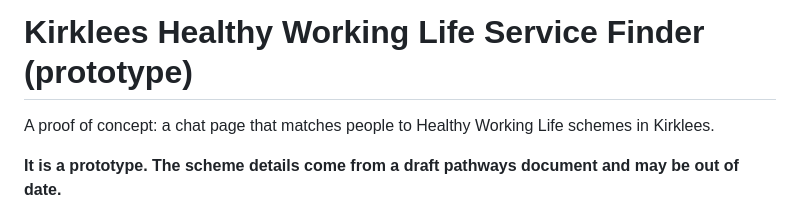
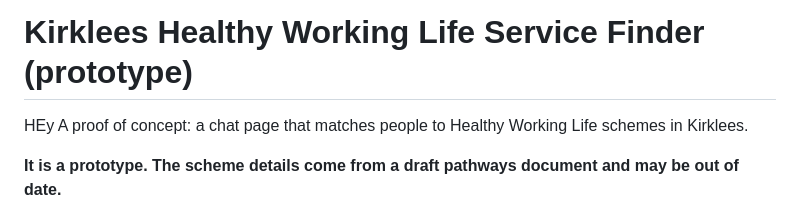
Before and after one commit to Healthy-Working-Life-Kirklees/service-finder, a Markdown page: README.md, the part around the change. Drawn GitHub-style.

```diff
--- a/README.md
+++ b/README.md
@@ -1,5 +1,5 @@
 # Kirklees Healthy Working Life Service Finder (prototype)
-
+HEy
 A proof of concept: a chat page that matches people to Healthy Working Life schemes in Kirklees.
 
 **It is a prototype. The scheme details come from a draft pathways document and may be out of date.**
```
